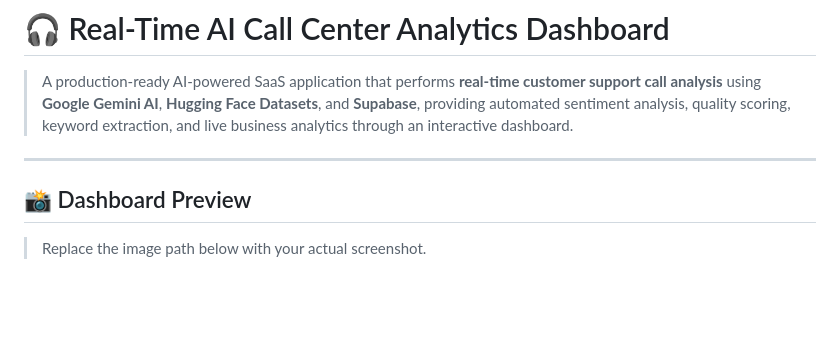
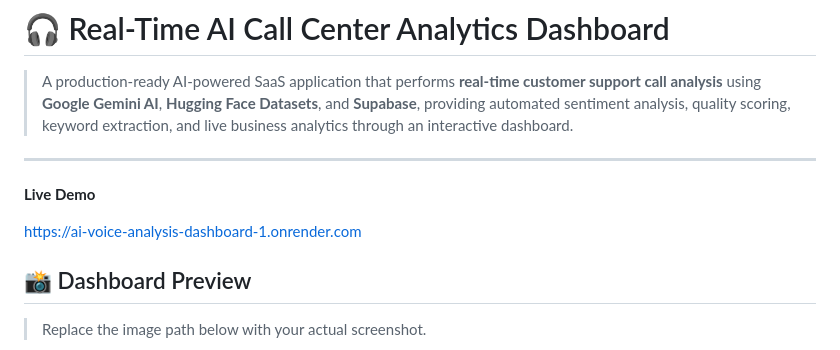
Before and after one commit to bappyBDN/ai-voice-analysis-dashboard, a Markdown page: README.md, the part around the change. Rendered like a GitHub page; blank space fills up the shorter version.

```diff
--- a/README.md
+++ b/README.md
@@ -3,7 +3,9 @@
 > A production-ready AI-powered SaaS application that performs **real-time customer support call analysis** using **Google Gemini AI**, **Hugging Face Datasets**, and **Supabase**, providing automated sentiment analysis, quality scoring, keyword extraction, and live business analytics through an interactive dashboard.
 
 ---
+**Live Demo**
 
+https://ai-voice-analysis-dashboard-1.onrender.com
 ## 📸 Dashboard Preview
 
 > Replace the image path below with your actual screenshot.
```
